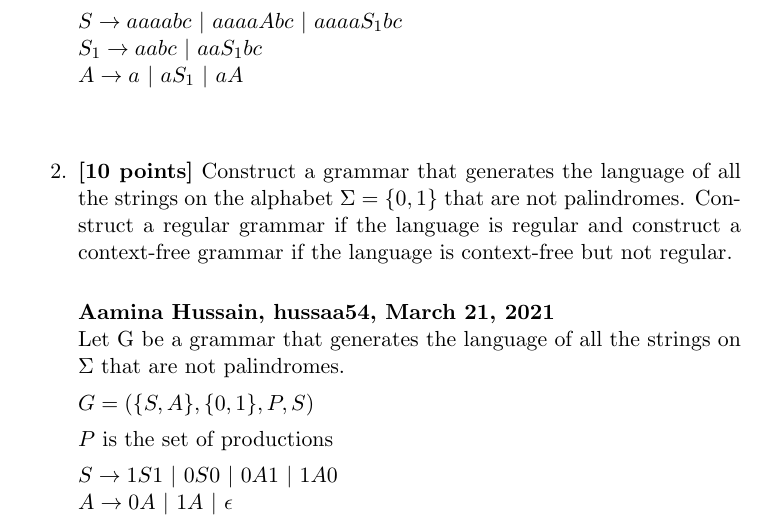
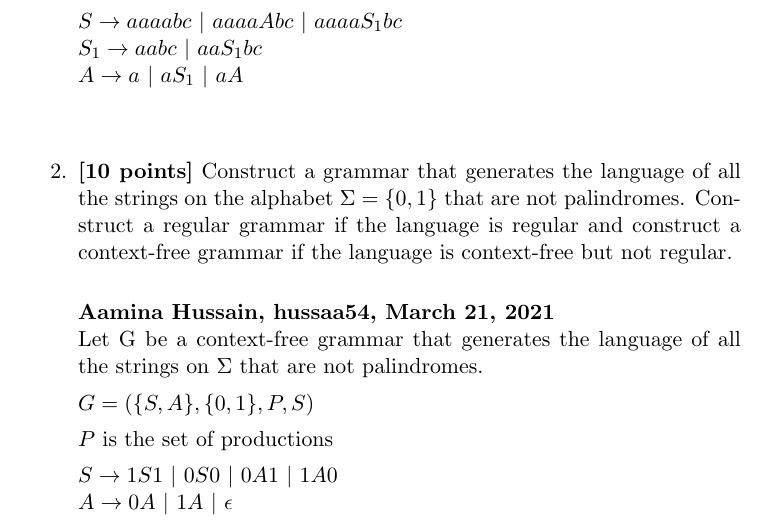
Before and after one commit to aami-hus/2048, a LaTeX problem sheet (se-2fa3/Assignment_7.tex): part of page 2 of 2, cut so that both start at the same text. Compiled offline with pdfLaTeX.

Commit message:
made edit

```diff
--- a/se-2fa3/Assignment_7.tex
+++ b/se-2fa3/Assignment_7.tex
@@ -139,7 +139,7 @@ at 11:50 PM on March 22.
   \bigskip
 
   \textbf{Aamina Hussain, hussaa54, March 21, 2021}\\
-  Let G be a grammar that generates the language of all the strings on $\Sigma$ that are not palindromes.
+  Let G be a context-free grammar that generates the language of all the strings on $\Sigma$ that are not palindromes.
 
   $G = (\{S, A\}, \{0, 1\}, P, S)$
 
```
Also changed, not shown: se-2fa3/Assignment_7.pdf.
